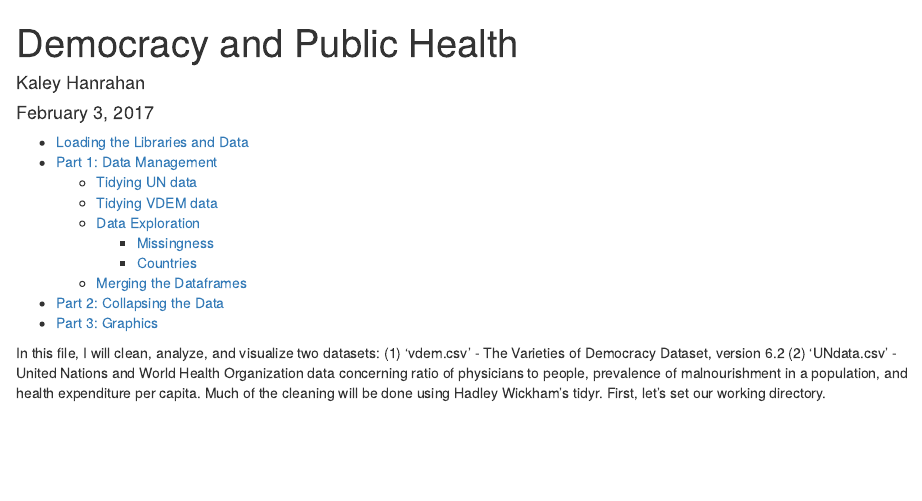
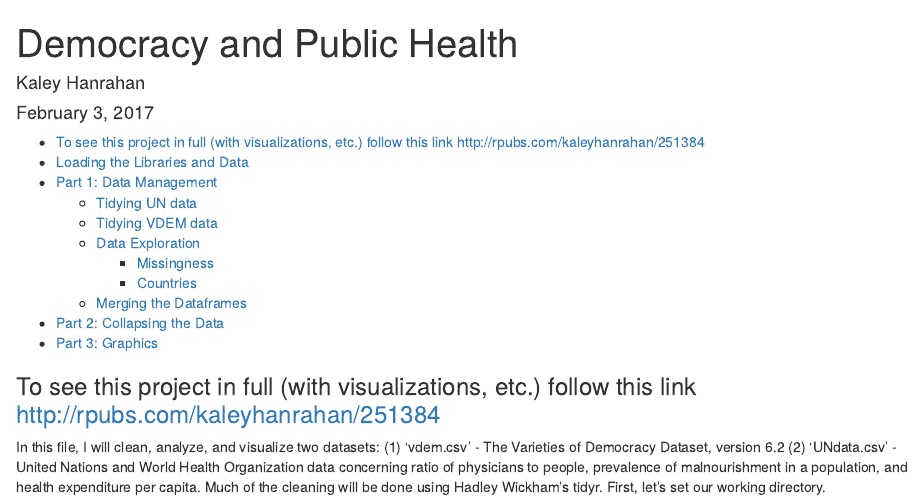
Before and after one commit to kaleyhanrahan/US_Politics, an R Markdown document (democracyAndHealth.Rmd): the page in a window 1100 px wide, from its top. Rendered offline with R 4.5, knitr and Pandoc, with nearby package versions; some code elsewhere in the file could not run offline.

Commit message:
Update democracyAndHealth.Rmd

```diff
--- a/democracyAndHealth.Rmd
+++ b/democracyAndHealth.Rmd
@@ -7,6 +7,7 @@ output:
     toc: true #table of contents
     toc_depth: 4
 ---
+### To see this project in full (with visualizations, etc.) follow this link http://rpubs.com/kaleyhanrahan/251384
 
 In this file, I will clean, analyze, and visualize two datasets:
 (1) 'vdem.csv' - The Varieties of Democracy Dataset, version 6.2
```
